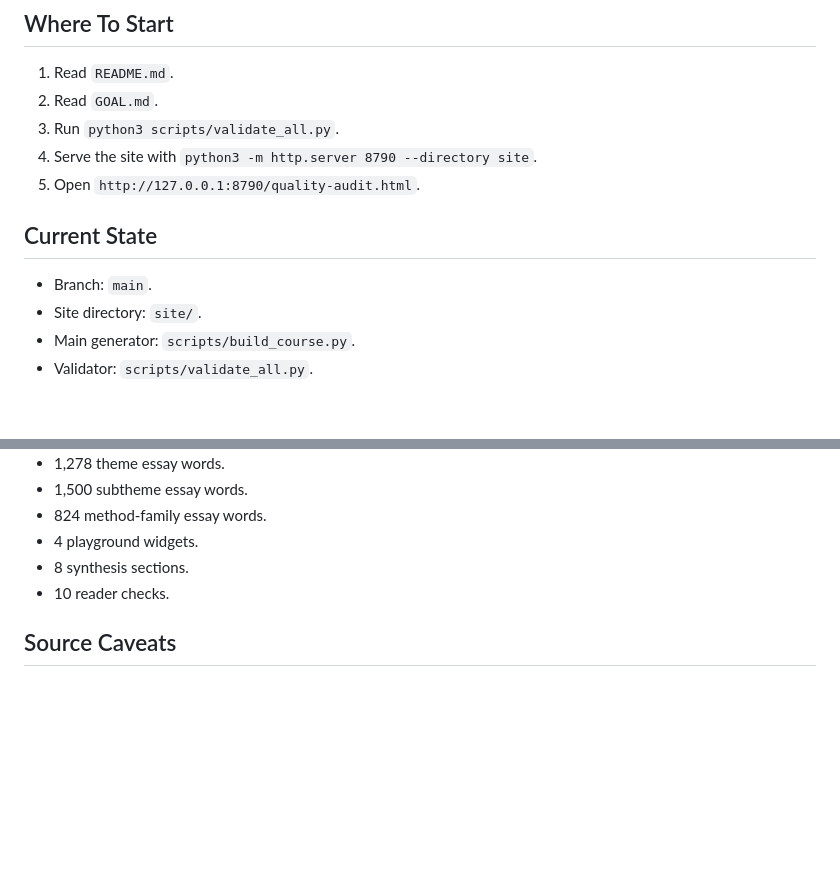
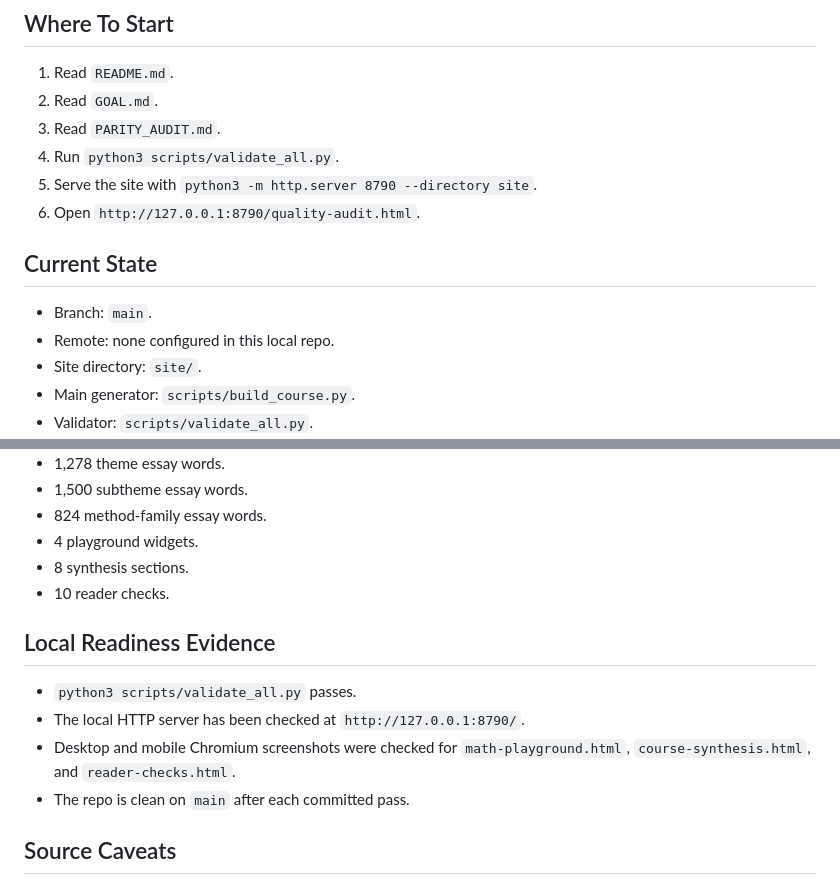
Before and after one commit to mehtama1234/topology-geometry-course-concepts-research, a Markdown page: HANDOFF.md, 2 parts joined by grey strips. GitHub-like rendering; blank space fills up the shorter version.

```diff
--- a/HANDOFF.md
+++ b/HANDOFF.md
@@ -6,13 +6,15 @@ This repo is the source and generated static site for a first-principles compani
 
 1. Read `README.md`.
 2. Read `GOAL.md`.
-3. Run `python3 scripts/validate_all.py`.
-4. Serve the site with `python3 -m http.server 8790 --directory site`.
-5. Open `http://127.0.0.1:8790/quality-audit.html`.
+3. Read `PARITY_AUDIT.md`.
+4. Run `python3 scripts/validate_all.py`.
+5. Serve the site with `python3 -m http.server 8790 --directory site`.
+6. Open `http://127.0.0.1:8790/quality-audit.html`.
 
 ## Current State
 
 - Branch: `main`.
+- Remote: none configured in this local repo.
 - Site directory: `site/`.
 - Main generator: `scripts/build_course.py`.
 - Validator: `scripts/validate_all.py`.
@@ -78,6 +80,13 @@ As of the current generated audit:
 - 8 synthesis sections.
 - 10 reader checks.
 
+## Local Readiness Evidence
+
+- `python3 scripts/validate_all.py` passes.
+- The local HTTP server has been checked at `http://127.0.0.1:8790/`.
+- Desktop and mobile Chromium screenshots were checked for `math-playground.html`, `course-synthesis.html`, and `reader-checks.html`.
+- The repo is clean on `main` after each committed pass.
+
 ## Source Caveats
 
 `nx1XOlezuvk` currently has no recovered captions. Lecture 9 preserves this caveat visibly. Auto-captions are source material, not exact mathematical text.
```
Also changed, not shown: PARITY_AUDIT.md (added, +66 -0 lines), README.md (+6 -0 lines).
